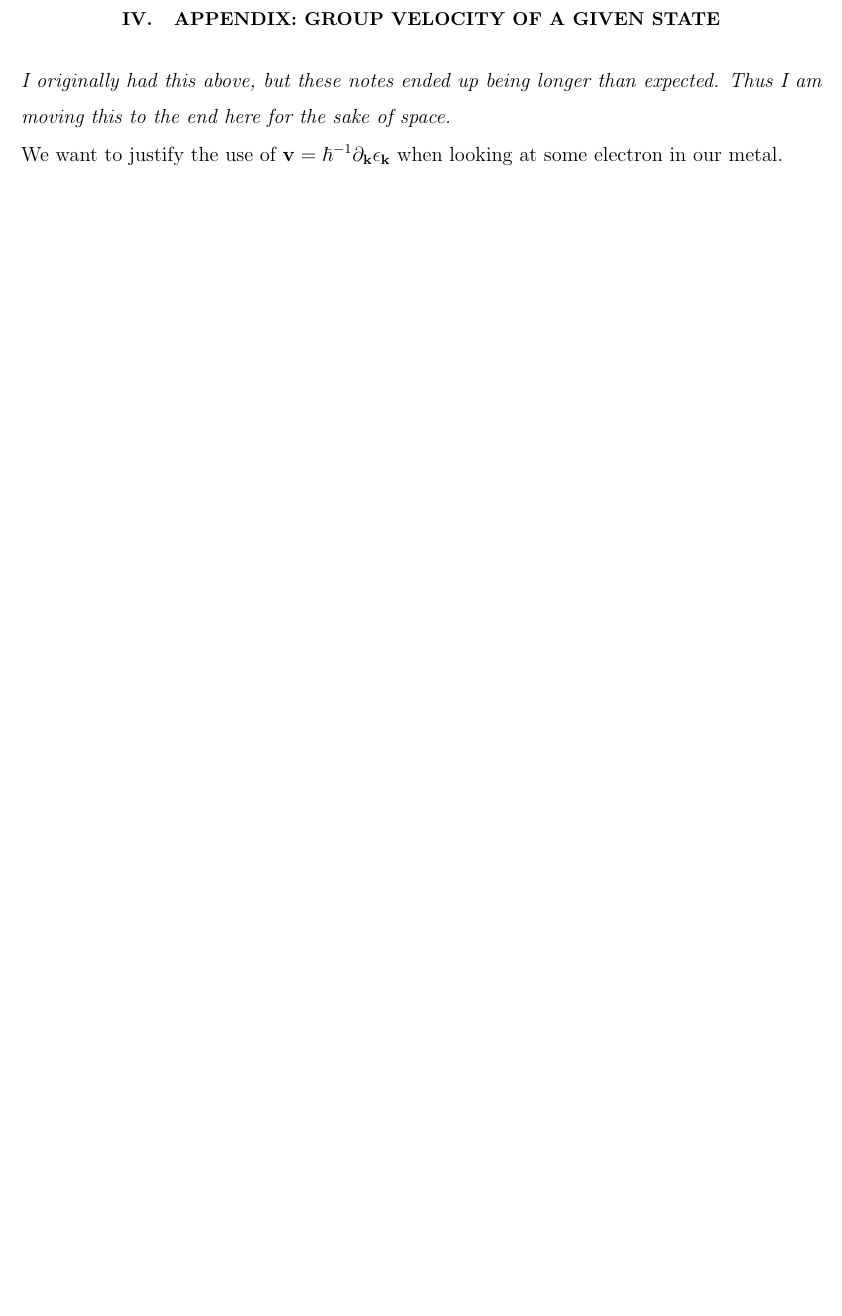
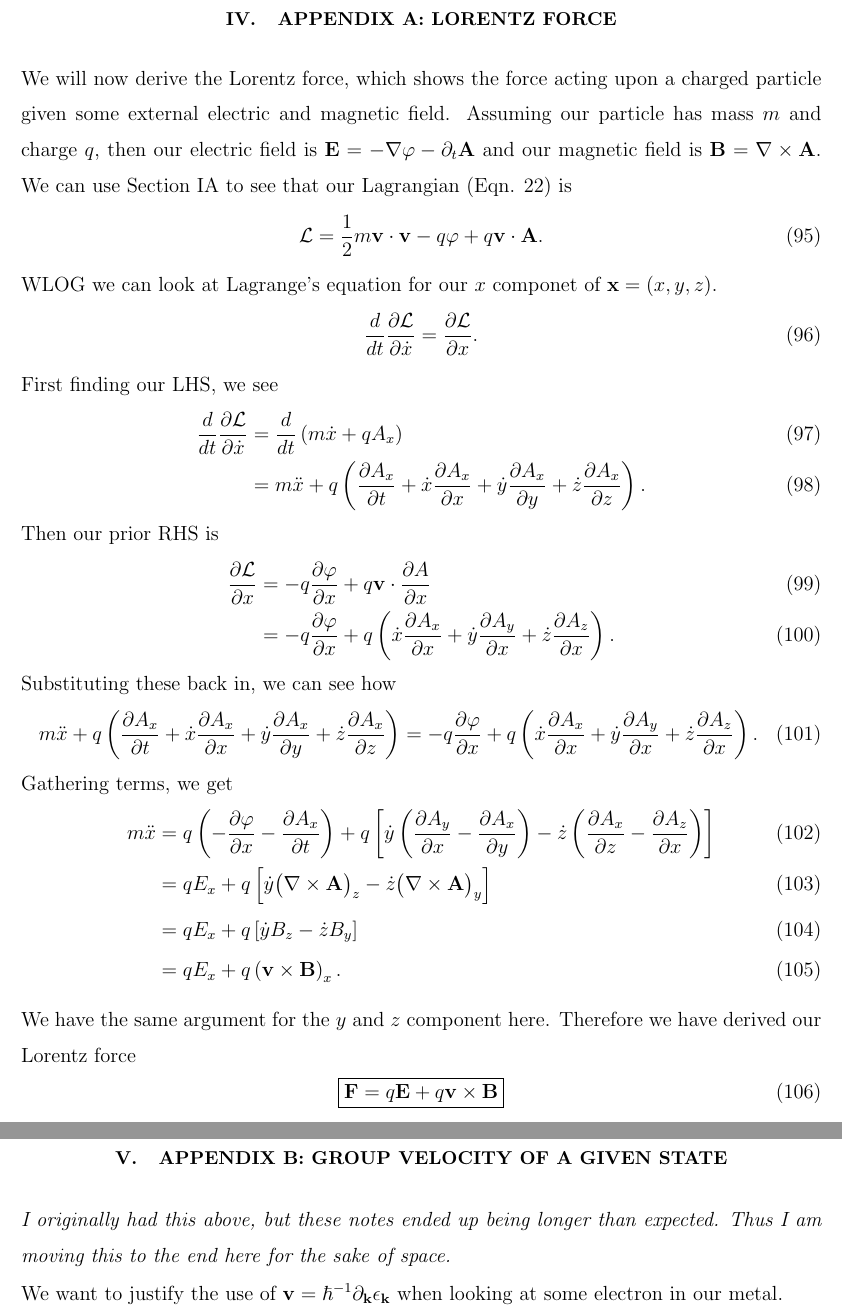
Before and after one commit to jeroll4514/typed_notes, a LaTeX paper (quantum_oscillations/main.tex): part of page 17 of 18 before the commit and two parts of pages 17 and 18 of 19 after it, the two joined at a grey line, cut at the place of the change, the shorter picture padded with empty space. Compiled offline with pdfLaTeX.

Commit message:
Update main.tex
Added derivation of Lorentz force.

```diff
--- a/quantum_oscillations/main.tex
+++ b/quantum_oscillations/main.tex
@@ -503,7 +503,49 @@ As our magnetization is oscillatory in $X$, it must be oscillatory in $\hbar\mat
 It is important to think now about where these oscillations actually come from.  Working backwards, all of our important terms here arise from our $\Delta$ dependent terms.  Since $\Delta := X - (N + 1/2)$, this physically represents the energy difference between the highest occupied Landau level and the actual fermi level.  Since that is constantly changing as our tubes cross our Fermi surface, that gives rise to oscillations in our magnetisation through the oscillations in our thermodynamic potential $\Omega$.
 
 \newpage
-\section{Appendix: Group velocity of a given state}
+\section{Appendix A: Lorentz Force}
+We will now derive the Lorentz force, which shows the force acting upon a charged particle given some external electric and magnetic field.  Assuming our particle has mass $m$ and charge $q$, then our electric field is $\mathbf{E} = -\nabla\varphi - \partial_t\mathbf{A}$ and our magnetic field is $\mathbf{B} = \nabla\times\mathbf{A}$.  We can use Section IA to see that our Lagrangian (Eqn. \ref{eqn:lagrangian}) is
+\begin{equation}
+    \mathcal{L} = \frac{1}{2}m\mathbf{v}\cdot\mathbf{v} - q\varphi + q\mathbf{v} \cdot \mathbf{A}.
+\end{equation}
+
+WLOG we can look at Lagrange's equation for our $x$ componet of $\mathbf{x}=(x,y,z)$.
+\begin{equation}
+    \frac{d}{dt}\frac{\partial\mathcal{L}}{\partial \dot{x}} = \frac{\partial \mathcal{L}}{\partial x}.
+\end{equation}
+
+First finding our LHS, we see
+\begin{align}
+    \frac{d}{dt}\frac{\partial\mathcal{L}}{\partial\dot{x}} &= \frac{d}{dt}\left( m\dot{x} + qA_x \right) \\
+    &= m\ddot{x} + q\left( \frac{\partial A_x}{\partial t} + \dot{x}\frac{\partial A_x}{\partial x} + \dot{y}\frac{\partial A_x}{\partial y} + \dot{z}\frac{\partial A_x}{\partial z} \right).
+\end{align}
+
+Then our prior RHS is
+\begin{align}
+    \frac{\partial\mathcal{L}}{\partial x} &= -q\frac{\partial\varphi}{\partial x} + q\mathbf{v} \cdot \frac{\partial A}{\partial x} \\
+    &= -q\frac{\partial\varphi}{\partial x} + q\left( \dot{x}\frac{\partial A_x}{\partial x} + \dot{y}\frac{\partial A_y}{\partial x} + \dot{z}\frac{\partial A_z}{\partial x} \right).
+\end{align}
+
+Substituting these back in, we can see how
+\begin{equation}
+    m\ddot{x} + q\left( \frac{\partial A_x}{\partial t} + \dot{x}\frac{\partial A_x}{\partial x} + \dot{y}\frac{\partial A_x}{\partial y} + \dot{z}\frac{\partial A_x}{\partial z} \right) = -q\frac{\partial\varphi}{\partial x} + q\left( \dot{x}\frac{\partial A_x}{\partial x} + \dot{y}\frac{\partial A_y}{\partial x} + \dot{z}\frac{\partial A_z}{\partial x} \right).
+\end{equation}
+
+Gathering terms, we get
+\begin{align}
+    m\ddot{x} &= q\left(-\frac{\partial\varphi}{\partial x} - \frac{\partial A_x}{\partial t}\right) + q\left[ \dot{y}\left( \frac{\partial A_y}{\partial x} - \frac{\partial A_x}{\partial y} \right) - \dot{z}\left( \frac{\partial A_x}{\partial z} - \frac{\partial A_z}{\partial x} \right) \right] \\
+    &= q E_x + q\left[ \dot{y}\big(\nabla\times\mathbf{A}\big)_z - \dot{z}\big( \nabla\times\mathbf{A} \big)_y \right] \\
+    &= q E_x + q\left[ \dot{y}B_z - \dot{z}B_y \right] \\
+    &= q E_x + q\left( \mathbf{v} \times \mathbf{B} \right)_x.
+\end{align}
+
+We have the same argument for the $y$ and $z$ component here.  Therefore we have derived our Lorentz force
+\begin{equation}
+    \boxed{ \mathbf{F} = q\mathbf{E} + q\mathbf{v}\times\mathbf{B} }
+\end{equation}
+
+\newpage
+\section{Appendix B: Group velocity of a given state}
 
 \em I originally had this above, but these notes ended up being longer than expected.  Thus I am moving this to the end here for the sake of space. \em
 \par
```
Also changed, not shown: quantum_oscillations/main.tex (14 more changed lines).
